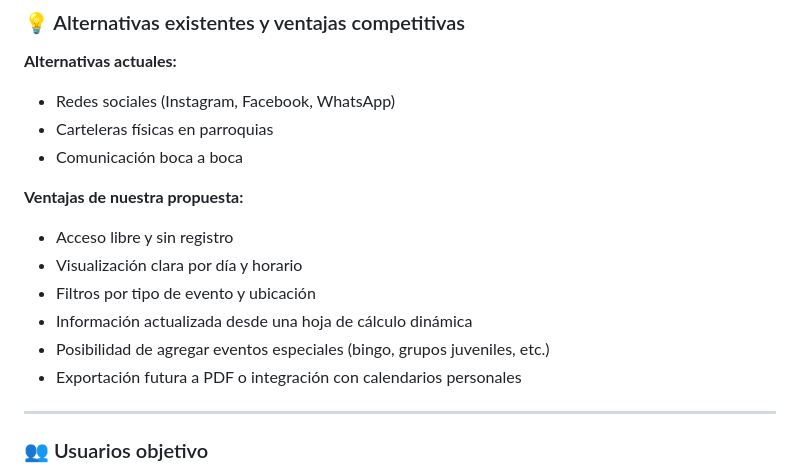
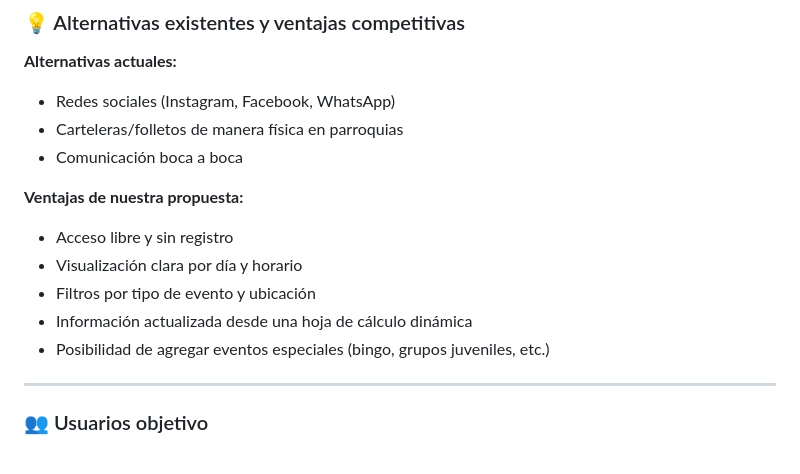
Before and after one commit to PanchoFJF/UCSE-2025-IW-TP-G7-Fornari_Gigon_Pluda, a Markdown page: README.md, the part around the change. GitHub-like rendering.

```diff
--- a/README.md
+++ b/README.md
@@ -18,7 +18,7 @@ Los usuarios enfrentan una búsqueda fragmentada y poco eficiente de eventos rel
 
 **Alternativas actuales:**
 - Redes sociales (Instagram, Facebook, WhatsApp)
-- Carteleras físicas en parroquias
+- Carteleras/folletos de manera física en parroquias
 - Comunicación boca a boca
 
 **Ventajas de nuestra propuesta:**
@@ -27,7 +27,6 @@ Los usuarios enfrentan una búsqueda fragmentada y poco eficiente de eventos rel
 - Filtros por tipo de evento y ubicación
 - Información actualizada desde una hoja de cálculo dinámica
 - Posibilidad de agregar eventos especiales (bingo, grupos juveniles, etc.)
-- Exportación futura a PDF o integración con calendarios personales
 
 ---
 
```
